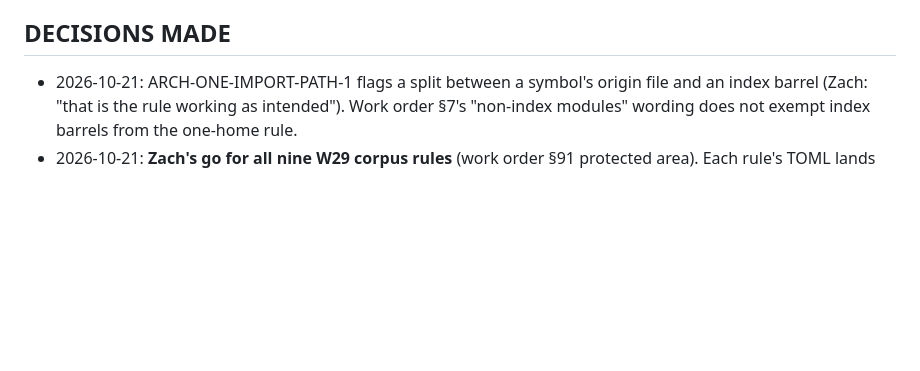
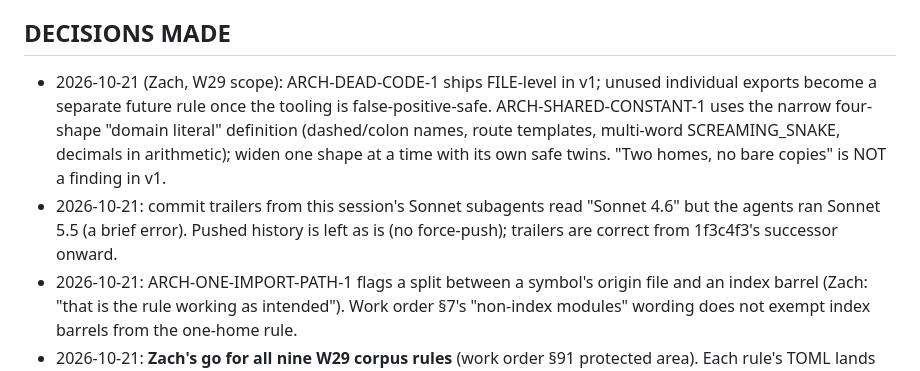
Before and after one commit to zernst3/camerata-orchestrator, a Markdown page: docs/OVERNIGHT_DECISIONS.md, the part around the change. Rendered like a GitHub page; blank space fills up the shorter version.

Commit message:
docs: record Zach's W29 scope rulings for dead-code and shared-constant
Co-Authored-By: Claude Opus 5.5 <noreply@anthropic.com>

```diff
--- a/docs/OVERNIGHT_DECISIONS.md
+++ b/docs/OVERNIGHT_DECISIONS.md
@@ -28,6 +28,14 @@ commit sits on the branch ready for review + push.
 
 ## DECISIONS MADE
 
+- 2026-10-21 (Zach, W29 scope): ARCH-DEAD-CODE-1 ships FILE-level in v1; unused individual
+  exports become a separate future rule once the tooling is false-positive-safe.
+  ARCH-SHARED-CONSTANT-1 uses the narrow four-shape "domain literal" definition (dashed/colon
+  names, route templates, multi-word SCREAMING_SNAKE, decimals in arithmetic); widen one shape at
+  a time with its own safe twins. "Two homes, no bare copies" is NOT a finding in v1.
+- 2026-10-21: commit trailers from this session's Sonnet subagents read "Sonnet 4.6" but the
+  agents ran Sonnet 5.5 (a brief error). Pushed history is left as is (no force-push); trailers
+  are correct from 1f3c4f3's successor onward.
 - 2026-10-21: ARCH-ONE-IMPORT-PATH-1 flags a split between a symbol's origin file and an index
   barrel (Zach: "that is the rule working as intended"). Work order §7's "non-index modules"
   wording does not exempt index barrels from the one-home rule.
```
